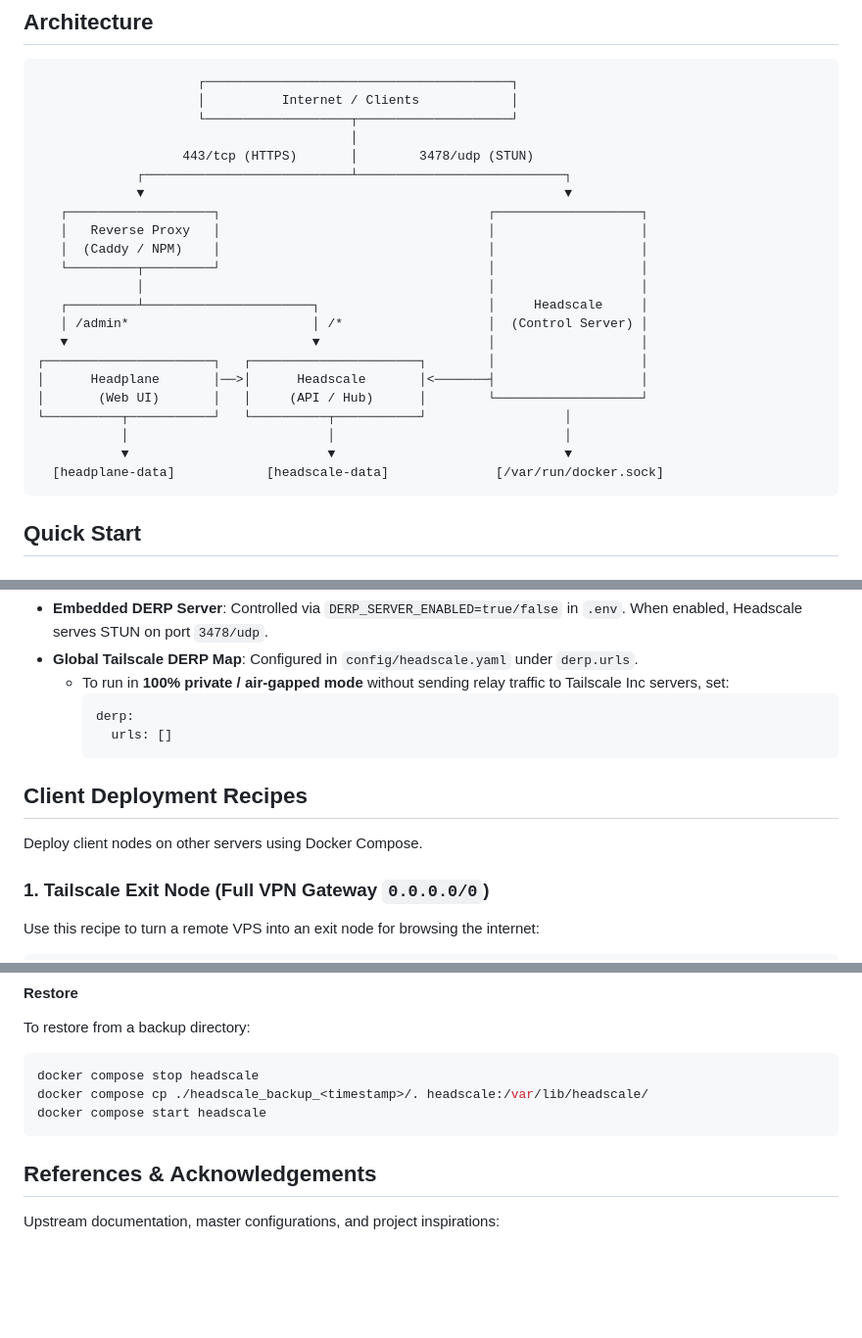
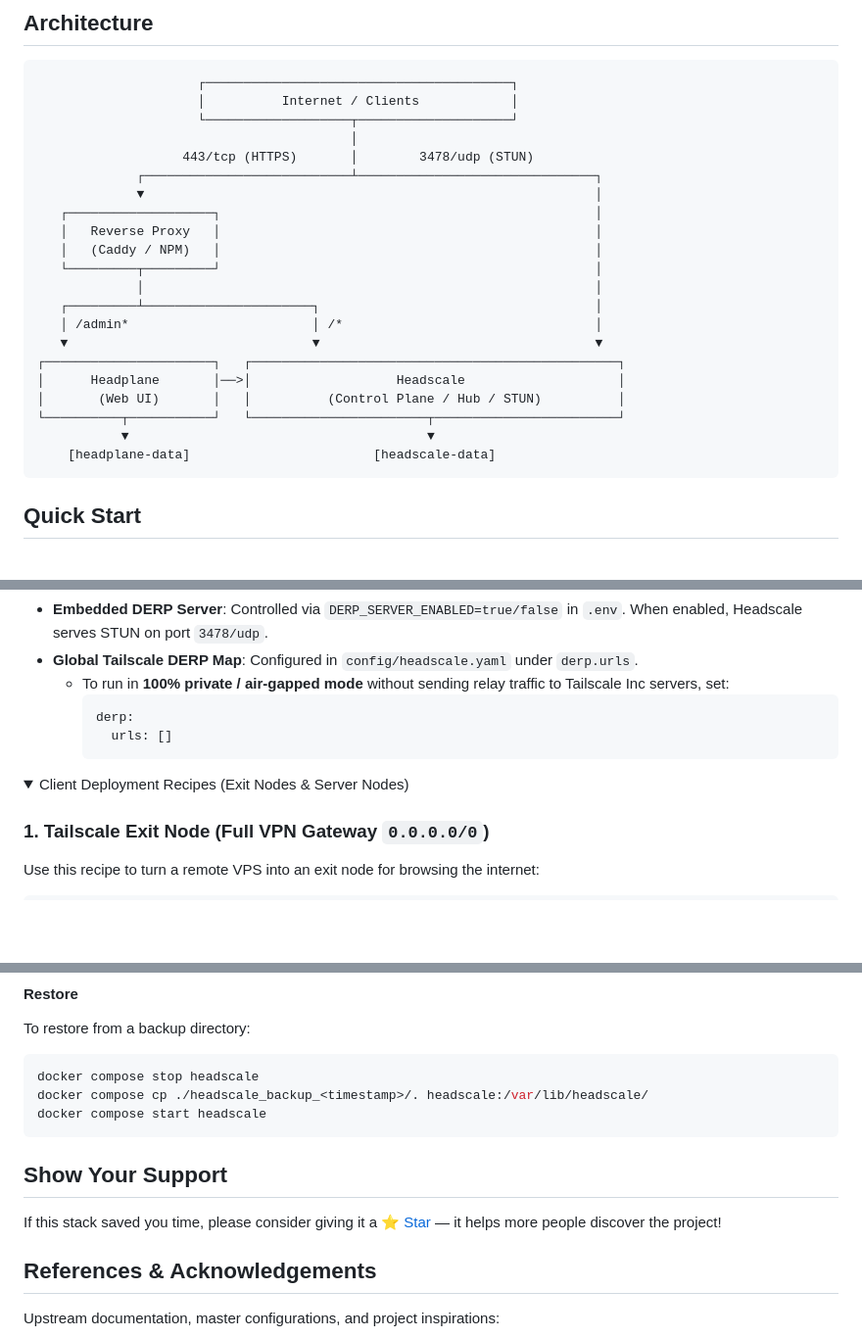
Before and after one commit to mikhailde/headscale-stack, a Markdown page: README.md, 3 parts joined by grey strips. Shown at 98% size. GitHub-like rendering; folded sections open; blank space fills up the shorter version.

````diff
--- a/README.md
+++ b/README.md
@@ -37,23 +38,22 @@
                      └───────────────────┬────────────────────┘
                                          │
                    443/tcp (HTTPS)       │        3478/udp (STUN)
-             ┌───────────────────────────┴───────────────────────────┐
-             ▼                                                       ▼
-   ┌───────────────────┐                                   ┌───────────────────┐
-   │   Reverse Proxy   │                                   │                   │
-   │  (Caddy / NPM)    │                                   │                   │
-   └─────────┬─────────┘                                   │                   │
-             │                                             │                   │
-   ┌─────────┴──────────────────────┐                      │     Headscale     │
-   │ /admin*                        │ /*                   │  (Control Server) │
-   ▼                                ▼                      │                   │
-┌──────────────────────┐   ┌──────────────────────┐        │                   │
-│      Headplane       │──>│      Headscale       │<───────┤                   │
-│       (Web UI)       │   │     (API / Hub)      │        └───────────────────┘
-└──────────┬───────────┘   └──────────┬───────────┘                  │
-           │                          │                              │
-           ▼                          ▼                              ▼
-  [headplane-data]            [headscale-data]              [/var/run/docker.sock]
+             ┌───────────────────────────┴───────────────────────────────┐
+             ▼                                                           │
+   ┌───────────────────┐                                                 │
+   │   Reverse Proxy   │                                                 │
+   │   (Caddy / NPM)   │                                                 │
+   └─────────┬─────────┘                                                 │
+             │                                                           │
+   ┌─────────┴──────────────────────┐                                    │
+   │ /admin*                        │ /*                                 │
+   ▼                                ▼                                    ▼
+┌──────────────────────┐   ┌────────────────────────────────────────────────┐
+│      Headplane       │──>│                   Headscale                    │
+│       (Web UI)       │   │          (Control Plane / Hub / STUN)          │
+└──────────┬───────────┘   └───────────────────────┬────────────────────────┘
+           ▼                                       ▼
+    [headplane-data]                        [headscale-data]
 ```
 
 ## Quick Start
@@ -178,9 +181,8 @@ Headscale allows relaying traffic when direct WireGuard P2P connections cannot b
       urls: []
     ```
 
-## Client Deployment Recipes
-
-Deploy client nodes on other servers using Docker Compose.
+<details>
+<summary>Client Deployment Recipes (Exit Nodes & Server Nodes)</summary>
 
 ### 1. Tailscale Exit Node (Full VPN Gateway `0.0.0.0/0`)
 Use this recipe to turn a remote VPS into an exit node for browsing the internet:
@@ -291,6 +269,10 @@ docker compose cp ./headscale_backup_<timestamp>/. headscale:/var/lib/headscale/
 docker compose start headscale
 ```
 
+## Show Your Support
+
+If this stack saved you time, please consider giving it a [⭐ Star](https://github.com/mikhailde/headscale-stack) — it helps more people discover the project!
+
 ## References & Acknowledgements
 
 Upstream documentation, master configurations, and project inspirations:
````
Also changed, not shown: other parts of README.md (+18 -38 lines), .github/assets/dashboard.png (added).
